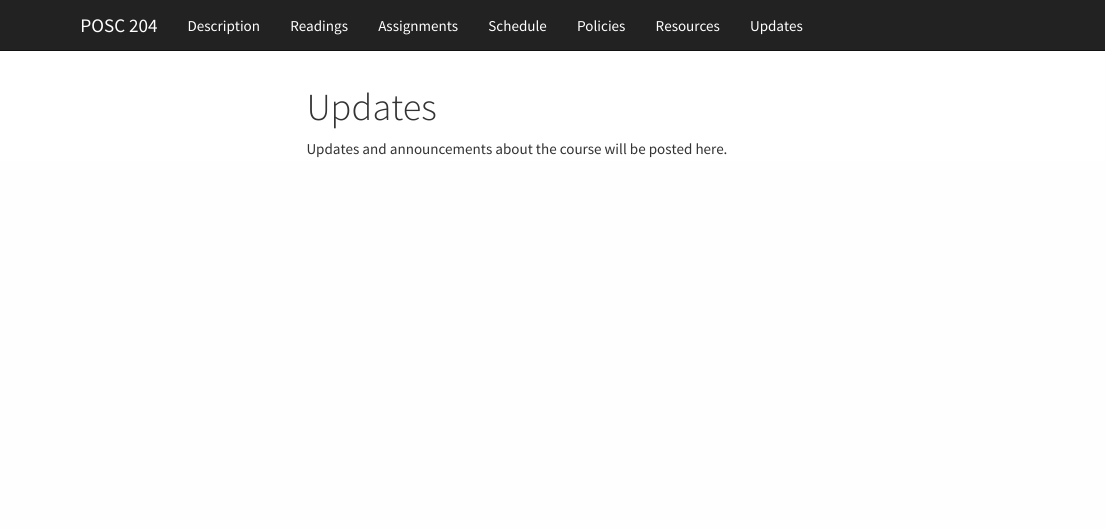
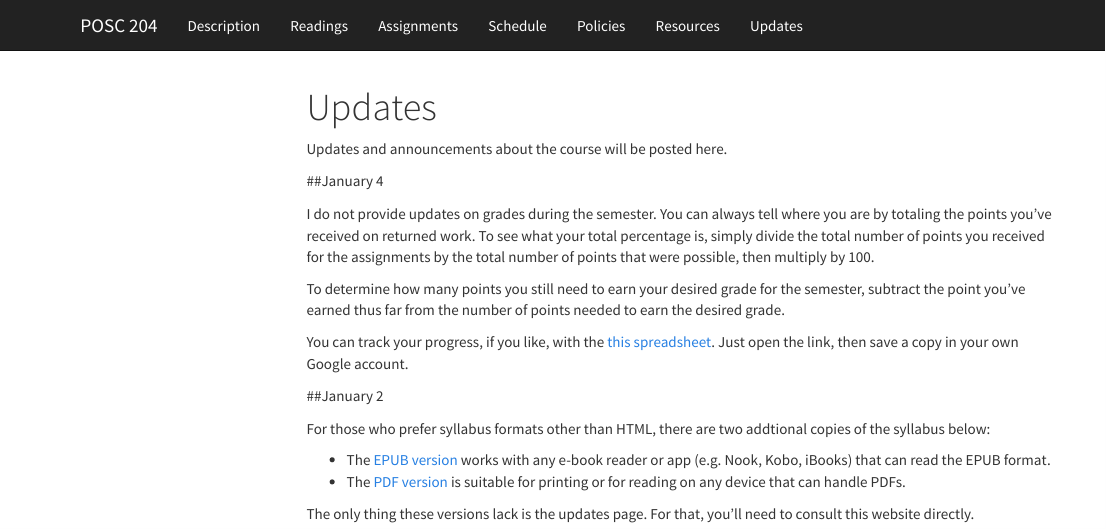
Before and after one commit to acavender/sp18posc204, an R Markdown document (Updates.Rmd): the page in a window 1100 px wide, from its top. Rendered offline with R 4.5, knitr and Pandoc, with nearby package versions; menus at the side of the page are left out.

Commit message:
Updated the Updates file.

```diff
--- a/Updates.Rmd
+++ b/Updates.Rmd
@@ -9,3 +9,20 @@ output:
 ---
 
 Updates and announcements about the course will be posted here.
+
+##January 4
+
+I do not provide updates on grades during the semester. You can always tell where you are by totaling the points you've received on returned work. To see what your total percentage is, simply divide the total number of points you received for the assignments by the total number of points that were possible, then multiply by 100.
+
+To determine how many points you still need to earn your desired grade for the semester, subtract the point you've earned thus far from the number of points needed to earn the desired grade.
+
+You can track your progress, if you like, with the [this spreadsheet](https://docs.google.com/spreadsheets/d/1Fso19ijWY5Njd0YWRKl_ZZY0bp5AkHnWU8G0MKhJZ9Y/edit?usp=sharing). Just open the link, then save a copy in your own Google account.
+
+##January 2
+
+For those who prefer syllabus formats other than HTML, there are two addtional copies of the syllabus below:
+
+* The [EPUB version](https://drive.google.com/file/d/1w-353pOLWcYahpJ6C2eu0bAxnkzO_cWz/view?usp=sharing) works with any e-book reader or app (e.g. Nook, Kobo, iBooks) that can read the EPUB format.
+* The [PDF version](https://drive.google.com/file/d/1a-ytbYytZiwn6KbNhWySHxakwbnSw6fi/view?usp=sharing) is suitable for printing or for reading on any device that can handle PDFs.
+
+The only thing these versions lack is the updates page. For that, you'll need to consult this website directly.
```
